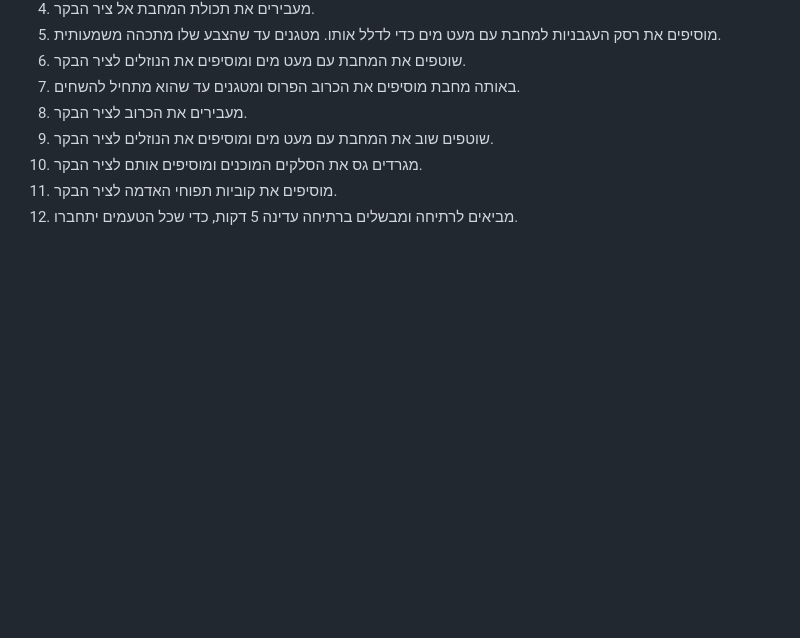
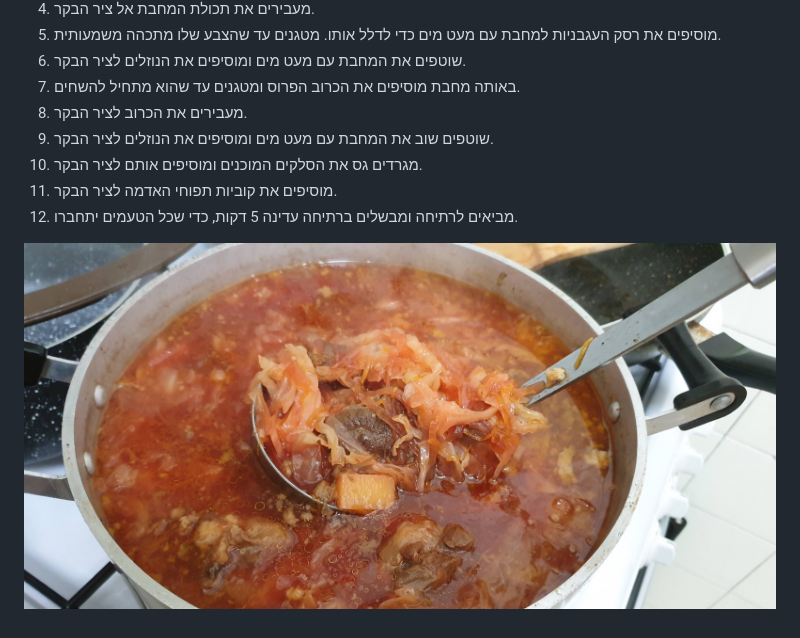
Before and after one commit to alexfeigin/recipe-grams, a Markdown page: he/borscht.MD, the part around the change. Drawn GitHub-style; pictures changed too: images/borscht.jpg (added); blank space fills up the shorter version.

Commit message:
Add borscht recipe photo

```diff
--- a/he/borscht.MD
+++ b/he/borscht.MD
@@ -55,3 +55,5 @@
 10. מגרדים גס את הסלקים המוכנים ומוסיפים אותם לציר הבקר.
 11. מוסיפים את קוביות תפוחי האדמה לציר הבקר.
 12. מביאים לרתיחה ומבשלים ברתיחה עדינה 5 דקות, כדי שכל הטעמים יתחברו.
+
+![בורשט](../images/borscht.jpg)
```
Also changed, not shown: en/borscht.MD (+2 -0 lines), 1 other file.
